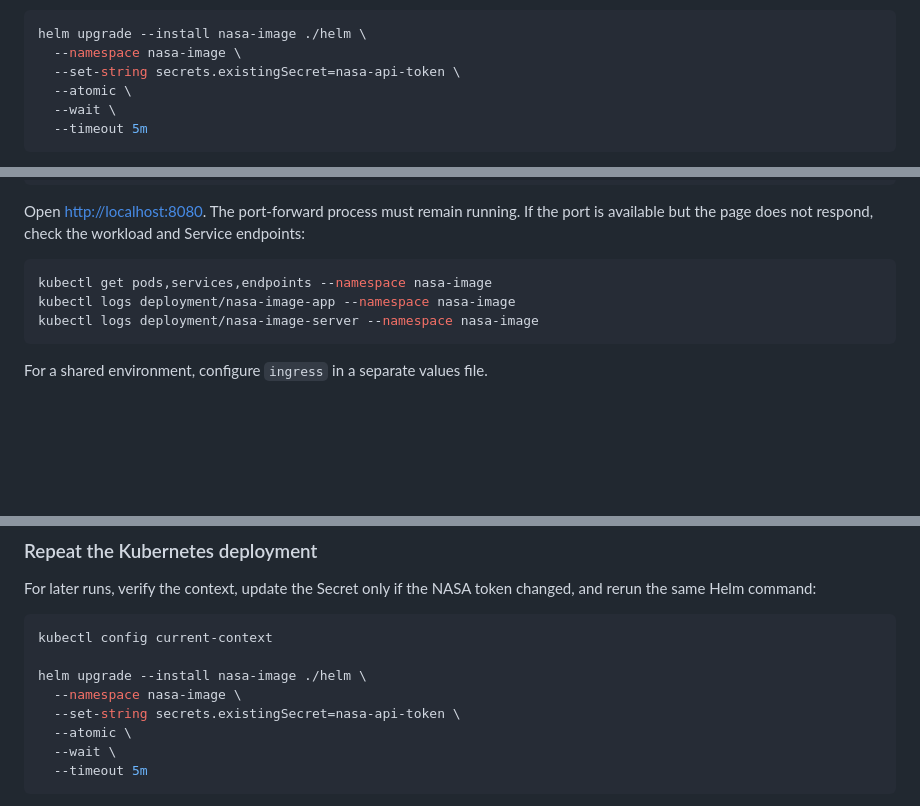
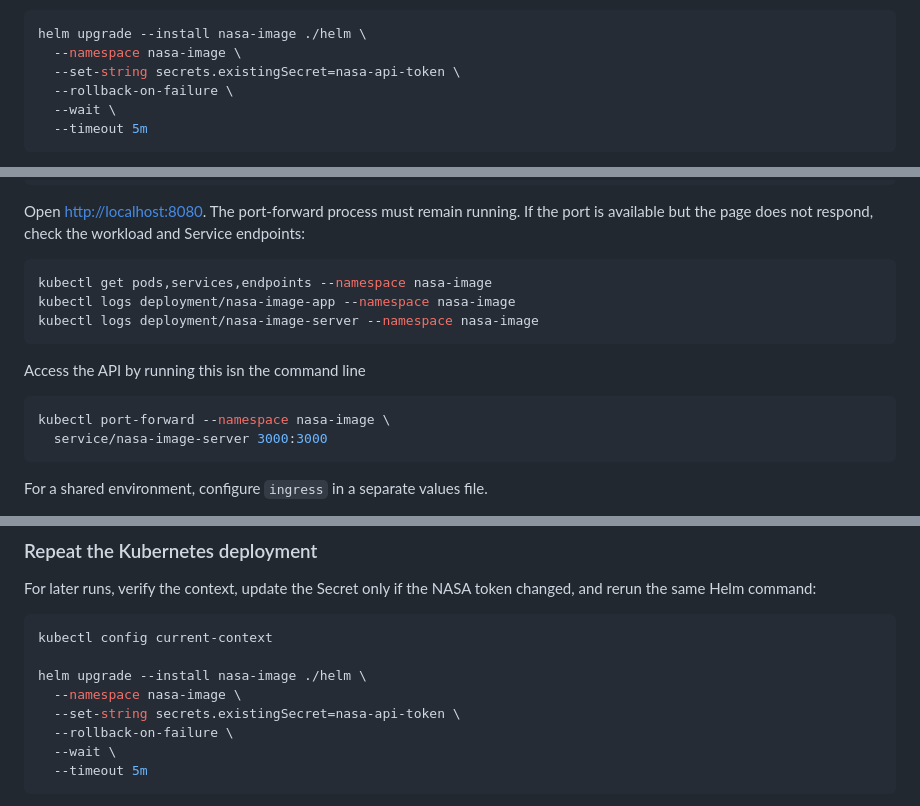
Before and after one commit to buildkite-TAMs/ao-bk-playground, a Markdown page: README.md, 3 parts joined by grey strips. Rendered like a GitHub page; blank space fills up the shorter version.

Commit message:
Fixing instructions

````diff
--- a/README.md
+++ b/README.md
@@ -178,7 +178,7 @@ Install or upgrade the release using that Secret:
 helm upgrade --install nasa-image ./helm \
   --namespace nasa-image \
   --set-string secrets.existingSecret=nasa-api-token \
-  --atomic \
+  --rollback-on-failure \
   --wait \
   --timeout 5m
 ```
@@ -210,6 +210,14 @@ kubectl logs deployment/nasa-image-app --namespace nasa-image
 kubectl logs deployment/nasa-image-server --namespace nasa-image
 ```
 
+Access the API  by running this isn the command line
+```bash
+kubectl port-forward --namespace nasa-image \
+  service/nasa-image-server 3000:3000
+```
+
+
+
 For a shared environment, configure `ingress` in a separate values file.
 
 If the 1Password Kubernetes Operator manages the credential, configure it to
@@ -230,7 +238,7 @@ kubectl config current-context
 helm upgrade --install nasa-image ./helm \
   --namespace nasa-image \
   --set-string secrets.existingSecret=nasa-api-token \
-  --atomic \
+  --rollback-on-failure \
   --wait \
   --timeout 5m
 ```
````
